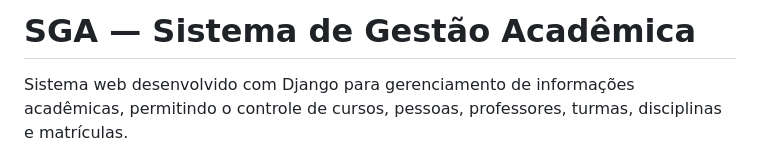
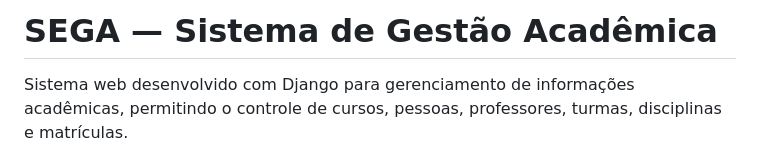
Before and after one commit to geovana4lves/Projeto-final-psw, a Markdown page: README.md, the part around the change. Rendered like a GitHub page.

Commit message:
Rename project in README.md
Updated project name from SGA to SEGA in README.

```diff
--- a/README.md
+++ b/README.md
@@ -1,4 +1,4 @@
-# SGA — Sistema de Gestão Acadêmica
+# SEGA — Sistema de Gestão Acadêmica
 
 Sistema web desenvolvido com Django para gerenciamento de informações acadêmicas, permitindo o controle de cursos, pessoas, professores, turmas, disciplinas e matrículas.
 
```
